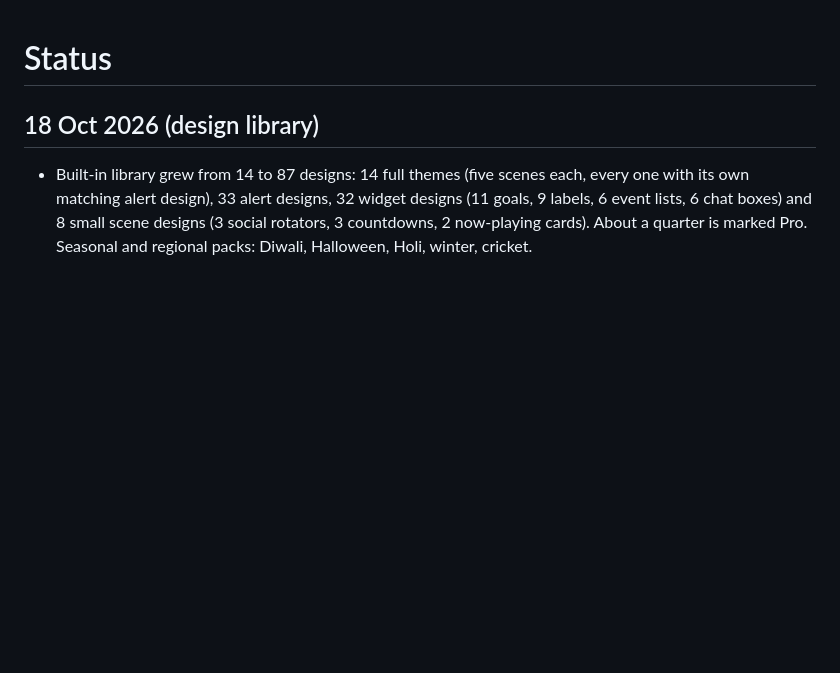
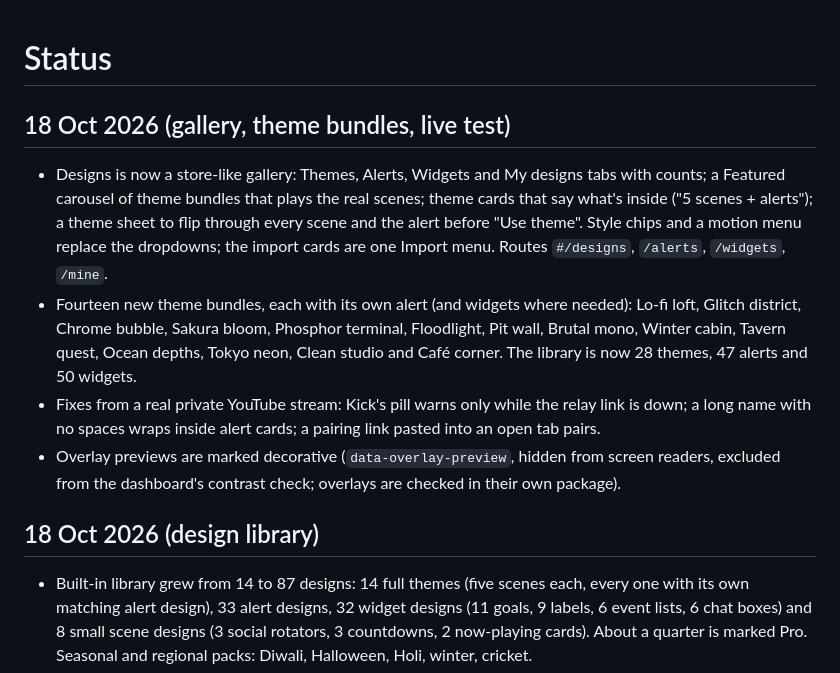
Before and after one commit to ArshPunisher/ferrocast-web, a Markdown page: docs/plan/STATUS.md, the part around the change. GitHub-like rendering; blank space fills up the shorter version.

Commit message:
docs: status for the gallery, theme bundles and live test

```diff
--- a/docs/plan/STATUS.md
+++ b/docs/plan/STATUS.md
@@ -1,4 +1,11 @@
 # Status
+
+## 18 Oct 2026 (gallery, theme bundles, live test)
+
+- Designs is now a store-like gallery: Themes, Alerts, Widgets and My designs tabs with counts; a Featured carousel of theme bundles that plays the real scenes; theme cards that say what's inside ("5 scenes + alerts"); a theme sheet to flip through every scene and the alert before "Use theme". Style chips and a motion menu replace the dropdowns; the import cards are one Import menu. Routes `#/designs`, `/alerts`, `/widgets`, `/mine`.
+- Fourteen new theme bundles, each with its own alert (and widgets where needed): Lo-fi loft, Glitch district, Chrome bubble, Sakura bloom, Phosphor terminal, Floodlight, Pit wall, Brutal mono, Winter cabin, Tavern quest, Ocean depths, Tokyo neon, Clean studio and Café corner. The library is now 28 themes, 47 alerts and 50 widgets.
+- Fixes from a real private YouTube stream: Kick's pill warns only while the relay link is down; a long name with no spaces wraps inside alert cards; a pairing link pasted into an open tab pairs.
+- Overlay previews are marked decorative (`data-overlay-preview`, hidden from screen readers, excluded from the dashboard's contrast check; overlays are checked in their own package).
 
 ## 18 Oct 2026 (design library)
 
```
